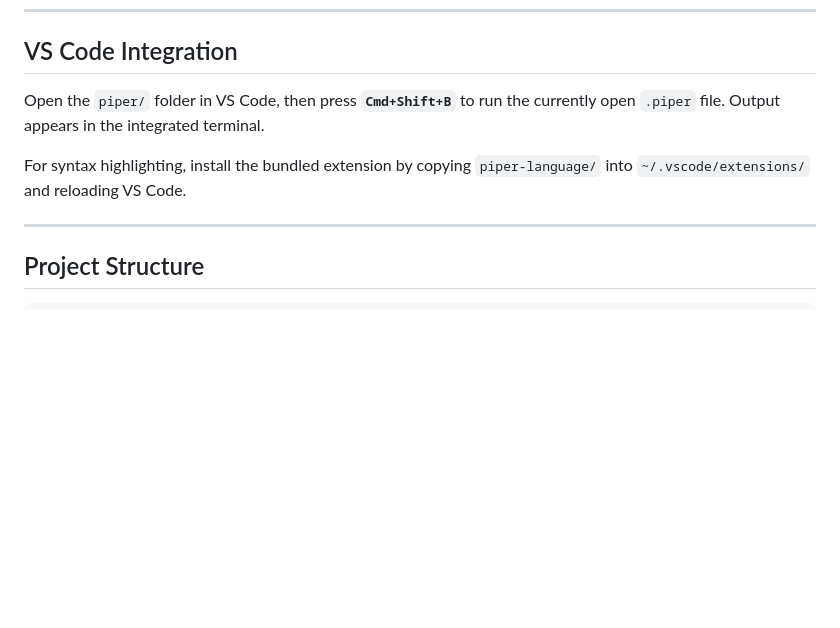
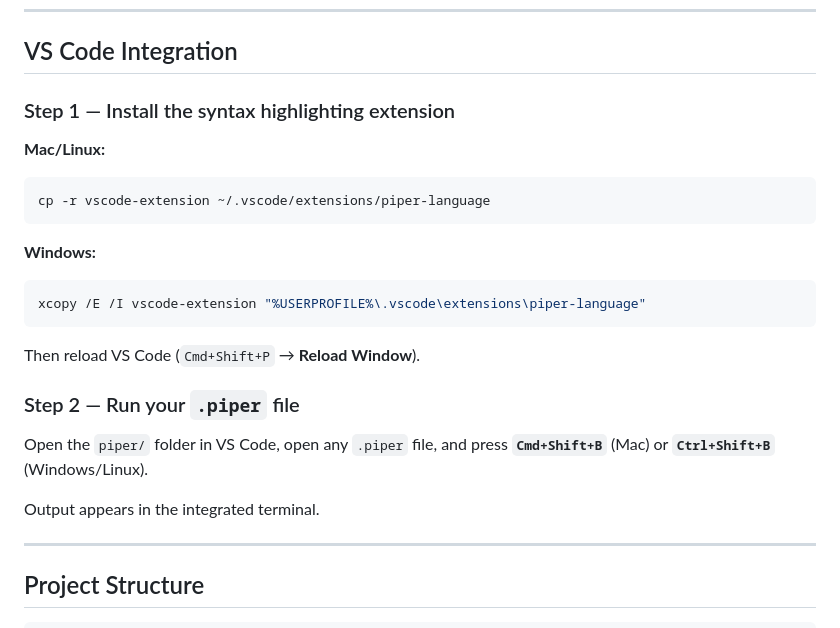
Before and after one commit to GaliRithvik/piper, a Markdown page: README.md, the part around the change. Rendered like a GitHub page; blank space fills up the shorter version.

Commit message:
docs: add VS Code setup instructions for friends

````diff
--- a/README.md
+++ b/README.md
@@ -128,9 +128,25 @@ cargo run
 
 ## VS Code Integration
 
-Open the `piper/` folder in VS Code, then press **`Cmd+Shift+B`** to run the currently open `.piper` file. Output appears in the integrated terminal.
+### Step 1 — Install the syntax highlighting extension
 
-For syntax highlighting, install the bundled extension by copying `piper-language/` into `~/.vscode/extensions/` and reloading VS Code.
+**Mac/Linux:**
+```bash
+cp -r vscode-extension ~/.vscode/extensions/piper-language
+```
+
+**Windows:**
+```bash
+xcopy /E /I vscode-extension "%USERPROFILE%\.vscode\extensions\piper-language"
+```
+
+Then reload VS Code (`Cmd+Shift+P` → **Reload Window**).
+
+### Step 2 — Run your `.piper` file
+
+Open the `piper/` folder in VS Code, open any `.piper` file, and press **`Cmd+Shift+B`** (Mac) or **`Ctrl+Shift+B`** (Windows/Linux).
+
+Output appears in the integrated terminal.
 
 ---
 
````
